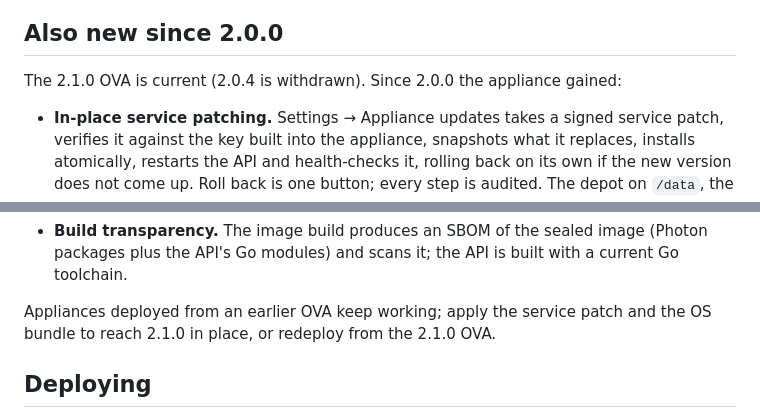
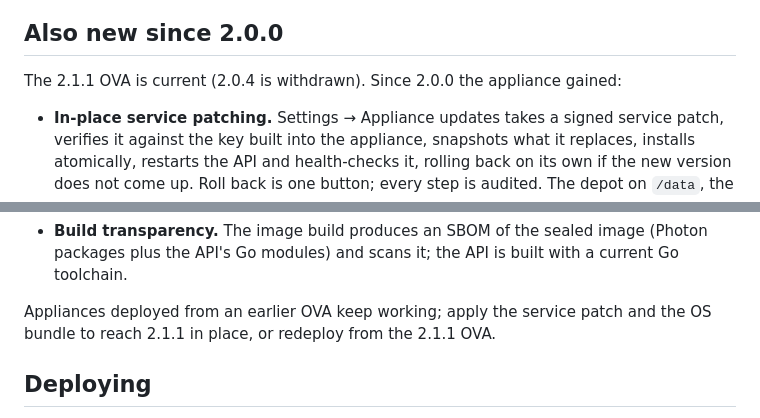
Before and after one commit to virtual-bytes/airlock-depot, a Markdown page: README.md, 2 parts joined by grey strips. Drawn GitHub-style.

```diff
--- a/README.md
+++ b/README.md
@@ -99,7 +142,7 @@ working.
 
 ## Also new since 2.0.0
 
-The 2.1.0 OVA is current (2.0.4 is withdrawn). Since 2.0.0 the appliance
+The 2.1.1 OVA is current (2.0.4 is withdrawn). Since 2.0.0 the appliance
 gained:
 
 - **In-place service patching.** Settings → Appliance updates takes a signed
@@ -130,7 +173,7 @@ gained:
   built with a current Go toolchain.
 
 Appliances deployed from an earlier OVA keep working; apply the service
-patch and the OS bundle to reach 2.1.0 in place, or redeploy from the 2.1.0
+patch and the OS bundle to reach 2.1.1 in place, or redeploy from the 2.1.1
 OVA.
 
 ## Deploying
```
Also changed, not shown: other parts of README.md (+43 -0 lines), docs/dashboard-dark.png (added), docs/dashboard-light.png (added).
